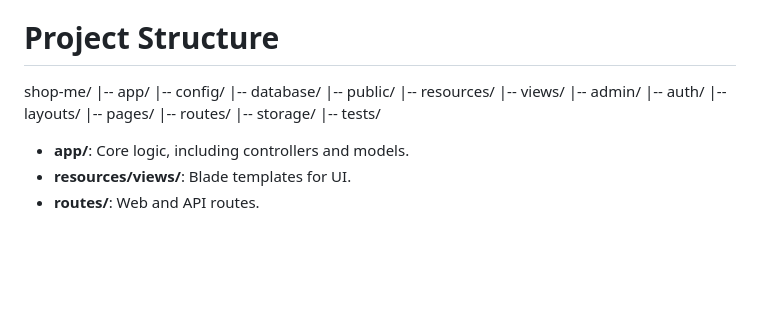
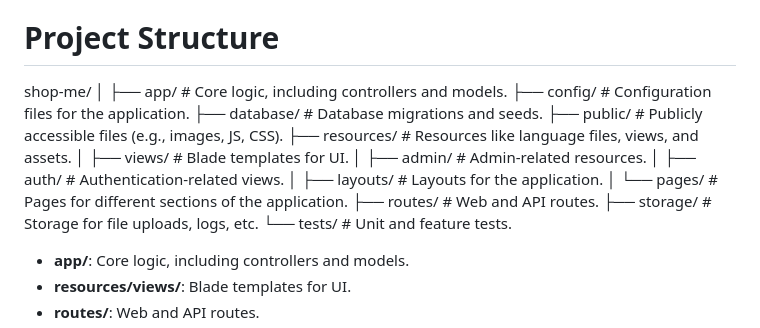
Before and after one commit to Ehsan992/ecommerce-shopme-laravel, a Markdown page: README.md, the part around the change. Drawn GitHub-style; blank space fills up the shorter version.

```diff
--- a/README.md
+++ b/README.md
@@ -51,20 +51,7 @@ Table of Contents
 - **Testing Tools:** JMeter, HOIC
 
 # Project Structure
-shop-me/
-|-- app/
-|-- config/
-|-- database/
-|-- public/
-|-- resources/
-    |-- views/
-        |-- admin/
-        |-- auth/
-        |-- layouts/
-        |-- pages/
-|-- routes/
-|-- storage/
-|-- tests/
+shop-me/ │ ├── app/ # Core logic, including controllers and models. ├── config/ # Configuration files for the application. ├── database/ # Database migrations and seeds. ├── public/ # Publicly accessible files (e.g., images, JS, CSS). ├── resources/ # Resources like language files, views, and assets. │ ├── views/ # Blade templates for UI. │ ├── admin/ # Admin-related resources. │ ├── auth/ # Authentication-related views. │ ├── layouts/ # Layouts for the application. │ └── pages/ # Pages for different sections of the application. ├── routes/ # Web and API routes. ├── storage/ # Storage for file uploads, logs, etc. └── tests/ # Unit and feature tests.
 
 - **app/**: Core logic, including controllers and models.
 - **resources/views/**: Blade templates for UI.
```
